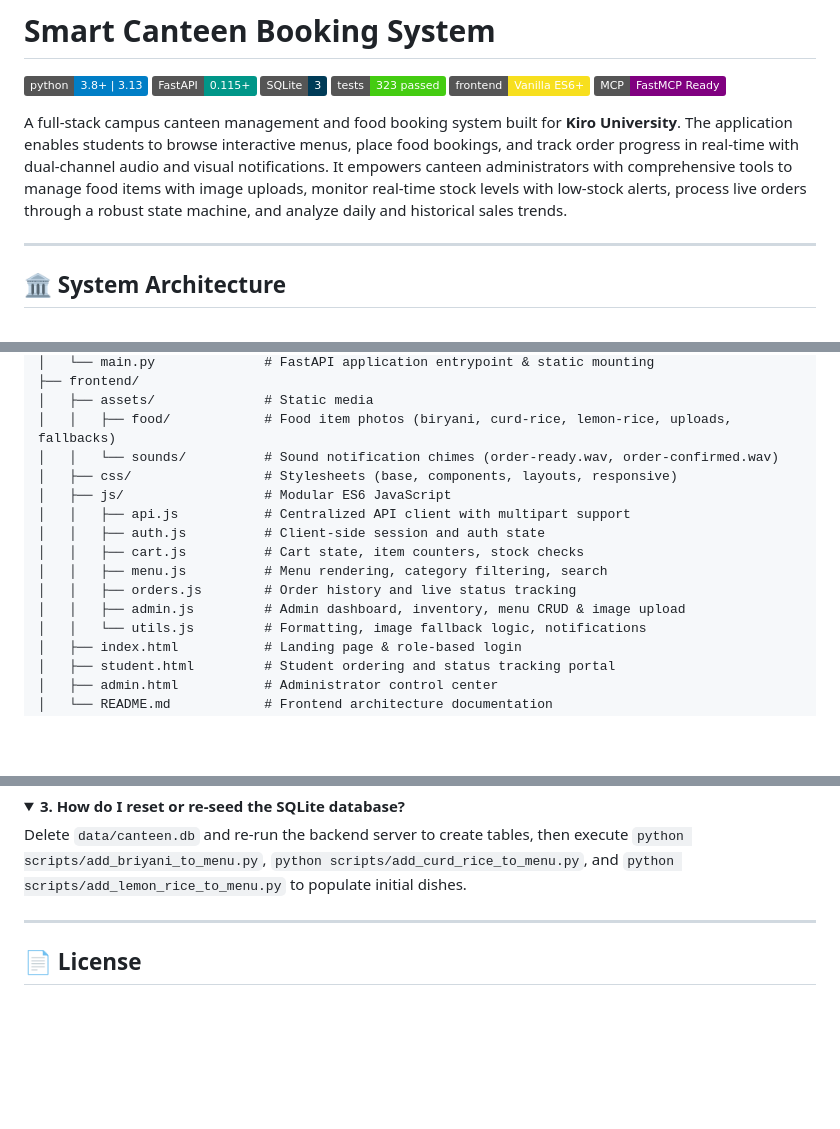
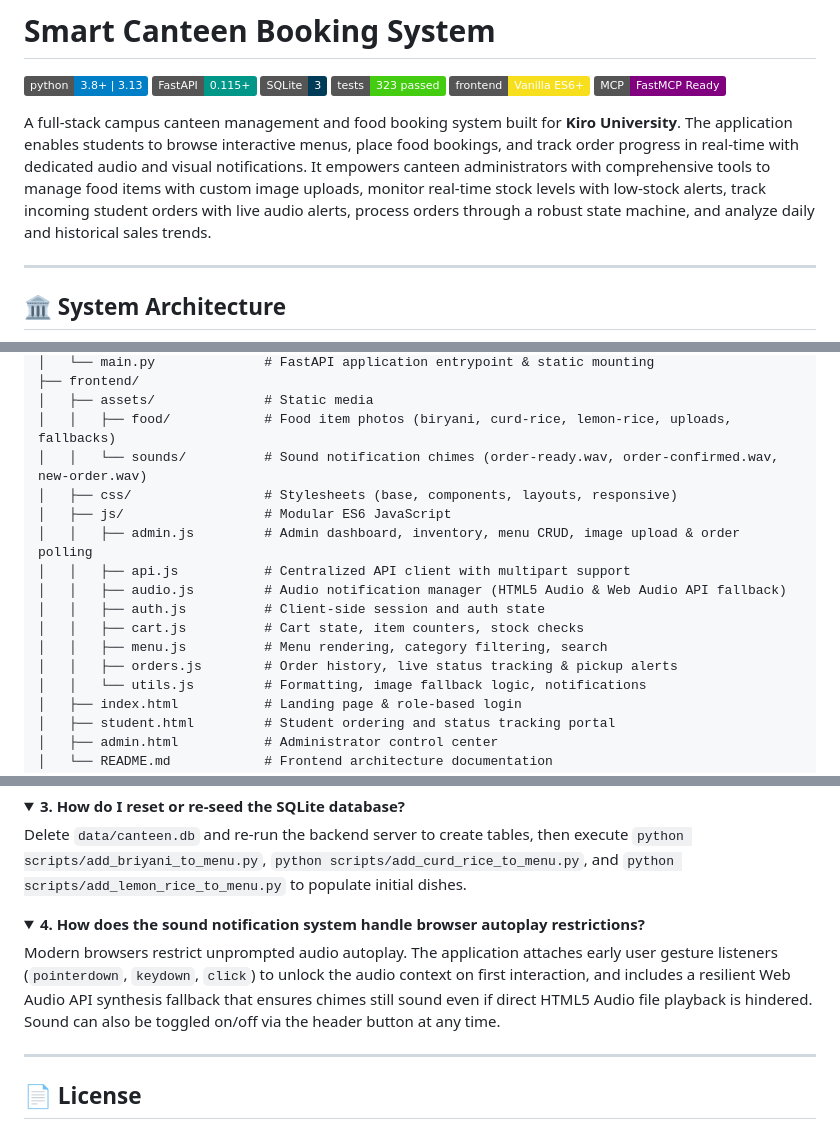
Before and after one commit to Saranya03207/my-kiro-project, a Markdown page: README.md, 3 parts joined by grey strips. GitHub-like rendering; folded sections open; badges without logos; blank space fills up the shorter version.

```diff
--- a/README.md
+++ b/README.md
@@ -7,7 +7,7 @@
 [![Architecture](https://img.shields.io/badge/frontend-Vanilla%20ES6%2B-F7DF1E.svg)](frontend/)
 [![MCP](https://img.shields.io/badge/MCP-FastMCP%20Ready-purple.svg)](mcp_server/)
 
-A full-stack campus canteen management and food booking system built for **Kiro University**. The application enables students to browse interactive menus, place food bookings, and track order progress in real-time with dual-channel audio and visual notifications. It empowers canteen administrators with comprehensive tools to manage food items with image uploads, monitor real-time stock levels with low-stock alerts, process live orders through a robust state machine, and analyze daily and historical sales trends.
+A full-stack campus canteen management and food booking system built for **Kiro University**. The application enables students to browse interactive menus, place food bookings, and track order progress in real-time with dedicated audio and visual notifications. It empowers canteen administrators with comprehensive tools to manage food items with custom image uploads, monitor real-time stock levels with low-stock alerts, track incoming student orders with live audio alerts, process orders through a robust state machine, and analyze daily and historical sales trends.
 
 ---
 
@@ -180,15 +180,16 @@ my-kiro-project/
 ├── frontend/
 │   ├── assets/              # Static media
 │   │   ├── food/            # Food item photos (biryani, curd-rice, lemon-rice, uploads, fallbacks)
-│   │   └── sounds/          # Sound notification chimes (order-ready.wav, order-confirmed.wav)
+│   │   └── sounds/          # Sound notification chimes (order-ready.wav, order-confirmed.wav, new-order.wav)
 │   ├── css/                 # Stylesheets (base, components, layouts, responsive)
 │   ├── js/                  # Modular ES6 JavaScript
+│   │   ├── admin.js         # Admin dashboard, inventory, menu CRUD, image upload & order polling
 │   │   ├── api.js           # Centralized API client with multipart support
+│   │   ├── audio.js         # Audio notification manager (HTML5 Audio & Web Audio API fallback)
 │   │   ├── auth.js          # Client-side session and auth state
 │   │   ├── cart.js          # Cart state, item counters, stock checks
 │   │   ├── menu.js          # Menu rendering, category filtering, search
-│   │   ├── orders.js        # Order history and live status tracking
-│   │   ├── admin.js         # Admin dashboard, inventory, menu CRUD & image upload
+│   │   ├── orders.js        # Order history, live status tracking & pickup alerts
 │   │   └── utils.js         # Formatting, image fallback logic, notifications
 │   ├── index.html           # Landing page & role-based login
 │   ├── student.html         # Student ordering and status tracking portal
@@ -455,6 +456,11 @@ Uploaded images are saved in <code>frontend/assets/food/</code> and served stati
 Delete <code>data/canteen.db</code> and re-run the backend server to create tables, then execute <code>python scripts/add_briyani_to_menu.py</code>, <code>python scripts/add_curd_rice_to_menu.py</code>, and <code>python scripts/add_lemon_rice_to_menu.py</code> to populate initial dishes.
 </details>
 
+<details>
+<summary><b>4. How does the sound notification system handle browser autoplay restrictions?</b></summary>
+Modern browsers restrict unprompted audio autoplay. The application attaches early user gesture listeners (<code>pointerdown</code>, <code>keydown</code>, <code>click</code>) to unlock the audio context on first interaction, and includes a resilient Web Audio API synthesis fallback that ensures chimes still sound even if direct HTML5 Audio file playback is hindered. Sound can also be toggled on/off via the header button at any time.
+</details>
+
 ---
 
 ## 📄 License
```
Also changed, not shown: other parts of README.md (+5 -5 lines), frontend/README.md (+19 -0 lines).
